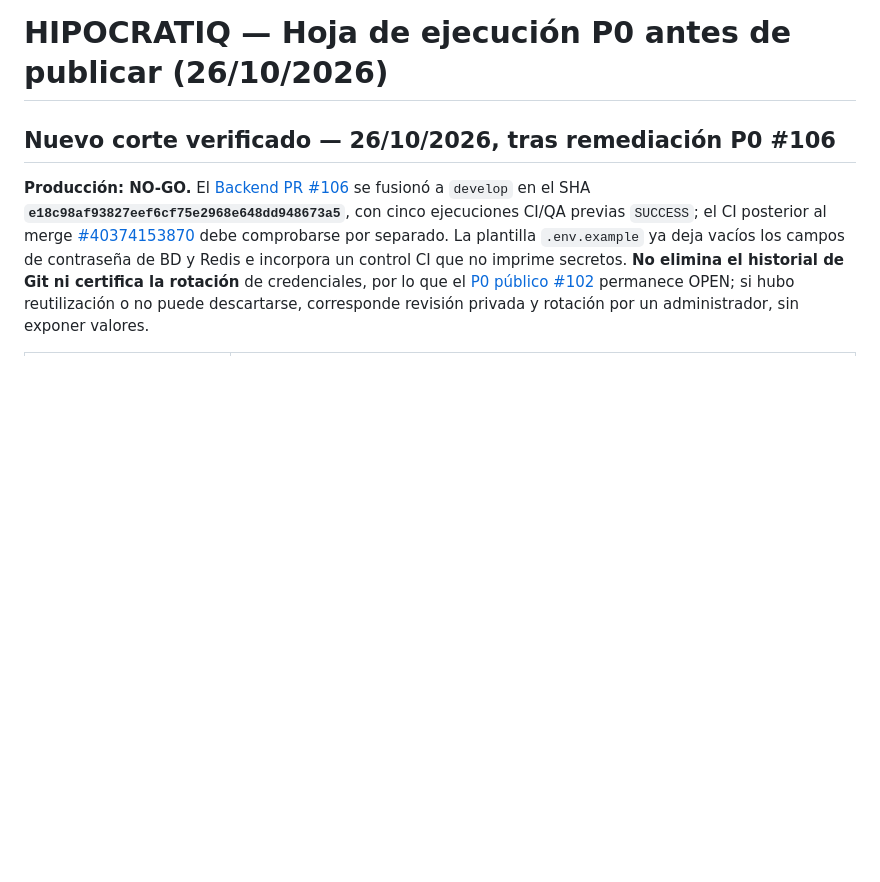
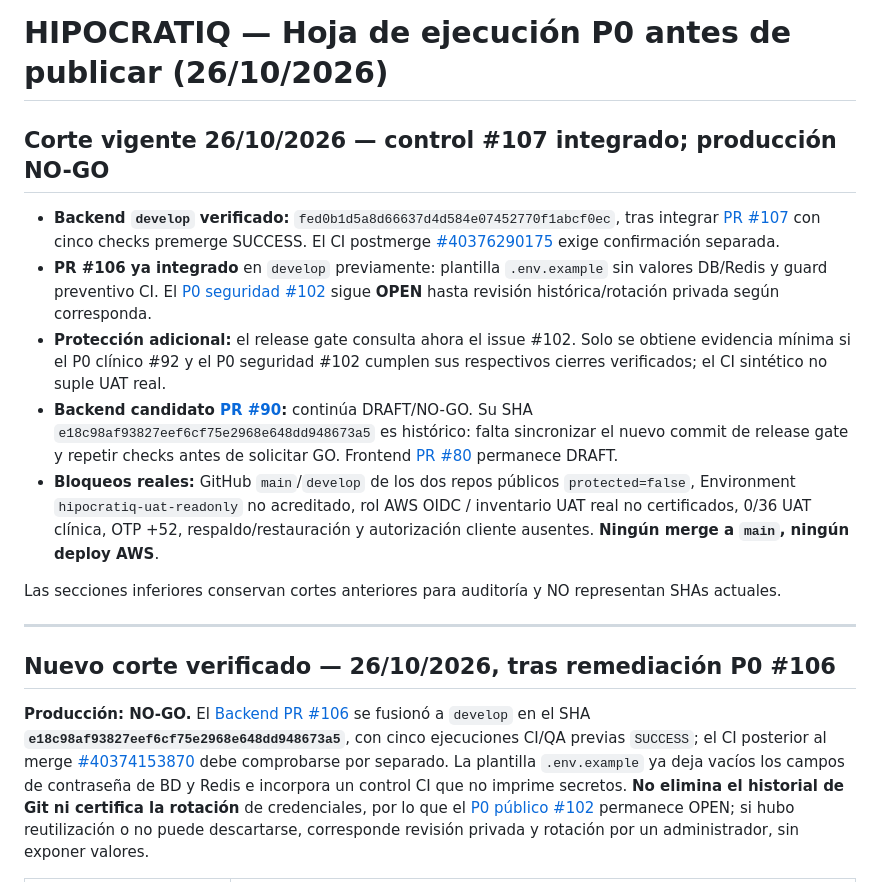
Before and after one commit to VaftecPeru/Hipocratiq_backend, a Markdown page: docs/releases/2026-10-26-admin-release-gates.md, the part around the change. Drawn GitHub-style; blank space fills up the shorter version.

Commit message:
docs(release): registrar PR #107 integrado y P0 de privacidad activo antes de main

```diff
--- a/docs/releases/2026-10-26-admin-release-gates.md
+++ b/docs/releases/2026-10-26-admin-release-gates.md
@@ -1,4 +1,17 @@
 # HIPOCRATIQ — Hoja de ejecución P0 antes de publicar (26/10/2026)
+
+## Corte vigente 26/10/2026 — control #107 integrado; producción NO-GO
+
+- **Backend `develop` verificado:** `fed0b1d5a8d66637d4d584e07452770f1abcf0ec`, tras integrar [PR #107](https://github.com/VaftecPeru/Hipocratiq_backend/pull/107) con cinco checks premerge SUCCESS. El CI postmerge [#40376290175](https://github.com/VaftecPeru/Hipocratiq_backend/actions/runs/40376290175) exige confirmación separada.
+- **PR #106 ya integrado** en `develop` previamente: plantilla `.env.example` sin valores DB/Redis y guard preventivo CI. El [P0 seguridad #102](https://github.com/VaftecPeru/Hipocratiq_backend/issues/102) sigue **OPEN** hasta revisión histórica/rotación privada según corresponda.
+- **Protección adicional:** el release gate consulta ahora el issue #102. Solo se obtiene evidencia mínima si el P0 clínico #92 y el P0 seguridad #102 cumplen sus respectivos cierres verificados; el CI sintético no suple UAT real.
+- **Backend candidato [PR #90](https://github.com/VaftecPeru/Hipocratiq_backend/pull/90):** continúa DRAFT/NO-GO. Su SHA `e18c98af93827eef6cf75e2968e648dd948673a5` es histórico: falta sincronizar el nuevo commit de release gate y repetir checks antes de solicitar GO. Frontend [PR #80](https://github.com/VaftecPeru/Hipocratiq_Frontend/pull/80) permanece DRAFT.
+- **Bloqueos reales:** GitHub `main`/`develop` de los dos repos públicos `protected=false`, Environment `hipocratiq-uat-readonly` no acreditado, rol AWS OIDC / inventario UAT real no certificados, 0/36 UAT clínica, OTP +52, respaldo/restauración y autorización cliente ausentes. **Ningún merge a `main`, ningún deploy AWS**.
+
+Las secciones inferiores conservan cortes anteriores para auditoría y NO representan SHAs actuales.
+
+---
+
 
 
 ## Nuevo corte verificado — 26/10/2026, tras remediación P0 #106
```
